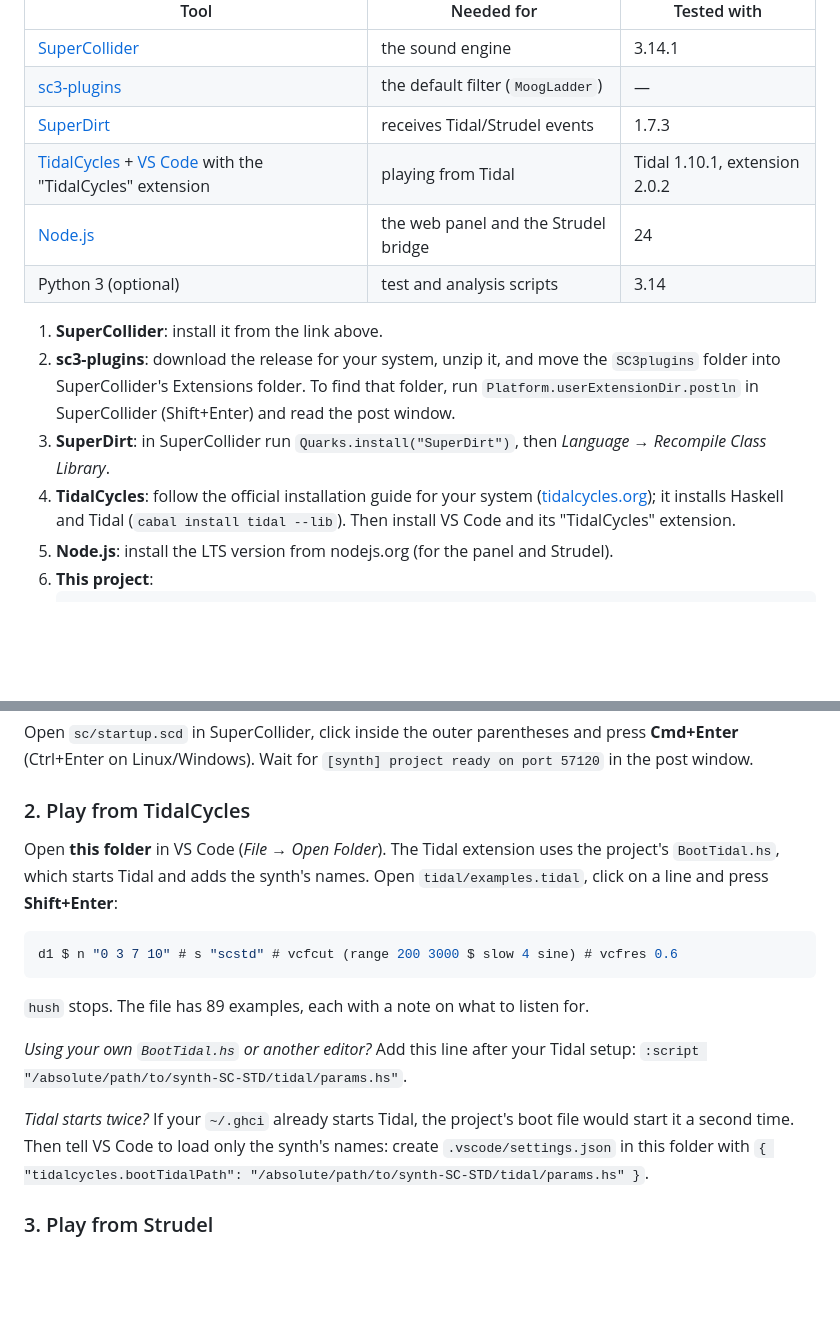
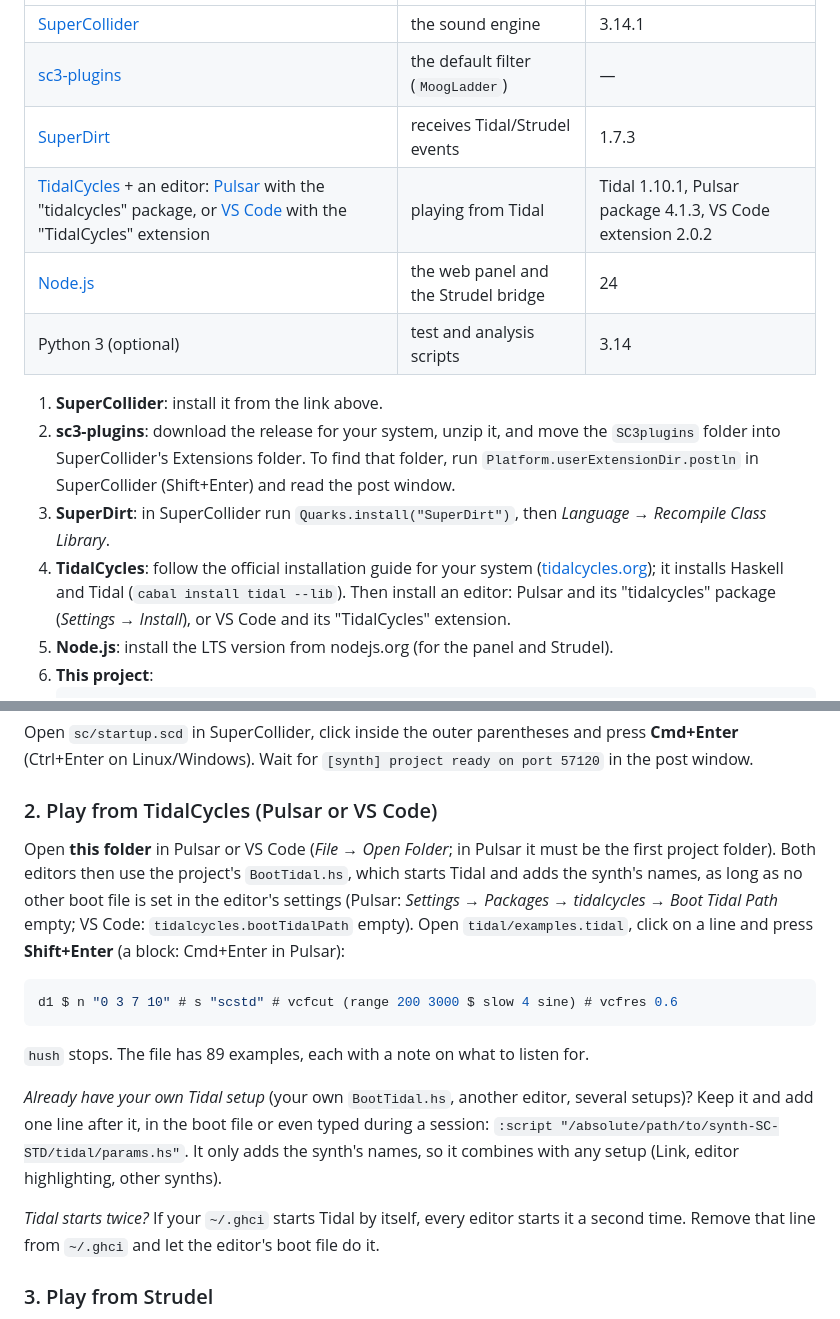
Before and after one commit to uandhafb/synth-SC-STD, a Markdown page: README.md, 2 parts joined by grey strips. Rendered like a GitHub page; blank space fills up the shorter version.

Commit message:
README: Tidal from Pulsar or VS Code; combining the synth with other Tidal setups
Co-Authored-By: Claude Opus 5.5 <noreply@anthropic.com>

````diff
--- a/README.md
+++ b/README.md
@@ -40,7 +40,7 @@ tools exist there), but are untested.
 | [SuperCollider](https://supercollider.github.io/downloads) | the sound engine | 3.14.1 |
 | [sc3-plugins](https://github.com/supercollider/sc3-plugins/releases) | the default filter (`MoogLadder`) | — |
 | [SuperDirt](https://github.com/musikinformatik/SuperDirt) | receives Tidal/Strudel events | 1.7.3 |
-| [TidalCycles](https://tidalcycles.org/docs/) + [VS Code](https://code.visualstudio.com/) with the "TidalCycles" extension | playing from Tidal | Tidal 1.10.1, extension 2.0.2 |
+| [TidalCycles](https://tidalcycles.org/docs/) + an editor: [Pulsar](https://pulsar-edit.dev/) with the "tidalcycles" package, or [VS Code](https://code.visualstudio.com/) with the "TidalCycles" extension | playing from Tidal | Tidal 1.10.1, Pulsar package 4.1.3, VS Code extension 2.0.2 |
 | [Node.js](https://nodejs.org/) | the web panel and the Strudel bridge | 24 |
 | Python 3 (optional) | test and analysis scripts | 3.14 |
 
@@ -52,7 +52,8 @@ tools exist there), but are untested.
    *Language → Recompile Class Library*.
 4. **TidalCycles**: follow the official installation guide for your system
    ([tidalcycles.org](https://tidalcycles.org/docs/)); it installs Haskell and Tidal
-   (`cabal install tidal --lib`). Then install VS Code and its "TidalCycles" extension.
+   (`cabal install tidal --lib`). Then install an editor: Pulsar and its "tidalcycles" package
+   (*Settings → Install*), or VS Code and its "TidalCycles" extension.
 5. **Node.js**: install the LTS version from nodejs.org (for the panel and Strudel).
 6. **This project**:
    ```sh
@@ -71,22 +72,25 @@ tools exist there), but are untested.
 Open `sc/startup.scd` in SuperCollider, click inside the outer parentheses and press **Cmd+Enter**
 (Ctrl+Enter on Linux/Windows). Wait for `[synth] project ready on port 57120` in the post window.
 
-### 2. Play from TidalCycles
-Open **this folder** in VS Code (*File → Open Folder*). The Tidal extension uses the project's
-`BootTidal.hs`, which starts Tidal and adds the synth's names. Open `tidal/examples.tidal`, click
-on a line and press **Shift+Enter**:
+### 2. Play from TidalCycles (Pulsar or VS Code)
+Open **this folder** in Pulsar or VS Code (*File → Open Folder*; in Pulsar it must be the first
+project folder). Both editors then use the project's `BootTidal.hs`, which starts Tidal and adds the
+synth's names, as long as no other boot file is set in the editor's settings (Pulsar: *Settings →
+Packages → tidalcycles → Boot Tidal Path* empty; VS Code: `tidalcycles.bootTidalPath` empty).
+Open `tidal/examples.tidal`, click on a line and press **Shift+Enter** (a block: Cmd+Enter in
+Pulsar):
 ```haskell
 d1 $ n "0 3 7 10" # s "scstd" # vcfcut (range 200 3000 $ slow 4 sine) # vcfres 0.6
 ```
 `hush` stops. The file has 89 examples, each with a note on what to listen for.
 
-*Using your own `BootTidal.hs` or another editor?* Add this line after your Tidal setup:
-`:script "/absolute/path/to/synth-SC-STD/tidal/params.hs"`.
+*Already have your own Tidal setup* (your own `BootTidal.hs`, another editor, several setups)?
+Keep it and add one line after it, in the boot file or even typed during a session:
+`:script "/absolute/path/to/synth-SC-STD/tidal/params.hs"`. It only adds the synth's names, so it
+combines with any setup (Link, editor highlighting, other synths).
 
-*Tidal starts twice?* If your `~/.ghci` already starts Tidal, the project's boot file would start
-it a second time. Then tell VS Code to load only the synth's names: create `.vscode/settings.json`
-in this folder with
-`{ "tidalcycles.bootTidalPath": "/absolute/path/to/synth-SC-STD/tidal/params.hs" }`.
+*Tidal starts twice?* If your `~/.ghci` starts Tidal by itself, every editor starts it a second
+time. Remove that line from `~/.ghci` and let the editor's boot file do it.
 
 ### 3. Play from Strudel
 1. Keep SuperCollider running (step 1).
````
